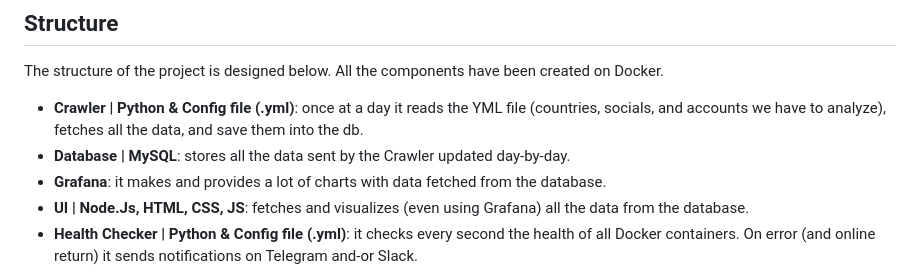
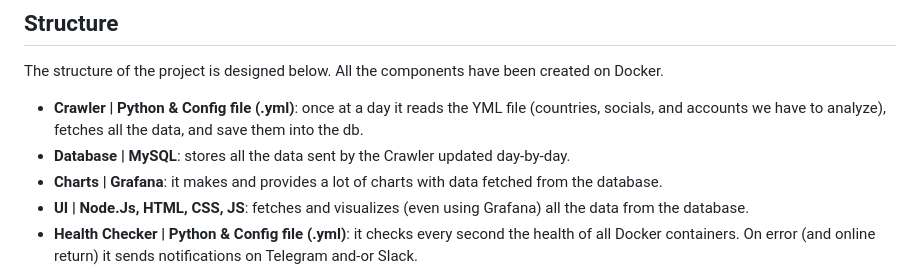
Before and after one commit to Bryan-Herrera-DEV/Stats-Of-Politicians-On-Social-WebApp, a Markdown page: README.md, the part around the change. Rendered like a GitHub page.

```diff
--- a/README.md
+++ b/README.md
@@ -14,7 +14,7 @@ All the components have been created on Docker.
 
 - **Crawler | Python & Config file (.yml)**: once at a day it reads the YML file (countries, socials, and accounts we have to analyze), fetches all the data, and save them into the db.
 - **Database | MySQL**: stores all the data sent by the Crawler updated day-by-day.
-- **Grafana**: it makes and provides a lot of charts with data fetched from the database.
+- **Charts | Grafana**: it makes and provides a lot of charts with data fetched from the database.
 - **UI | Node.Js, HTML, CSS, JS**: fetches and visualizes (even using Grafana) all the data from the database.
 - **Health Checker | Python & Config file (.yml)**: it checks every second the health of all Docker containers. On error (and online return) it sends notifications on Telegram and-or Slack.
 
```
